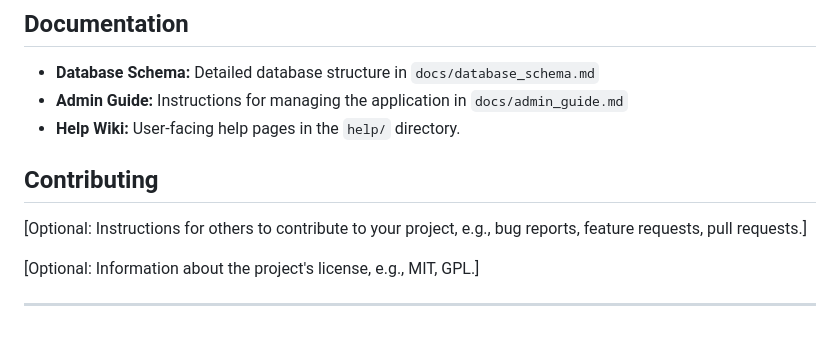
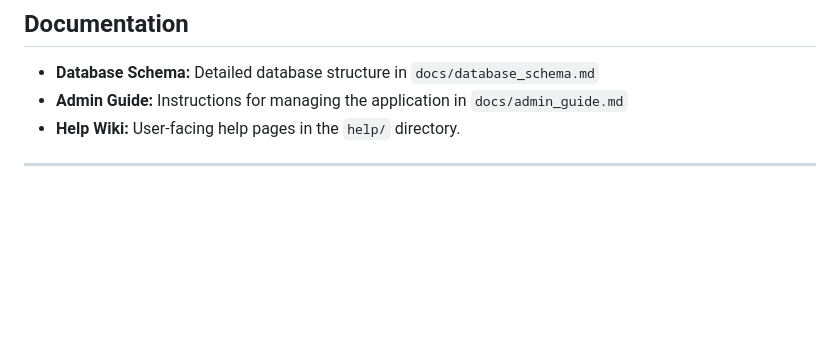
Before and after one commit to Risheek10/bytekit_infotech, a Markdown page: README.md, the part around the change. Rendered like a GitHub page; blank space fills up the shorter version.

```diff
--- a/README.md
+++ b/README.md
@@ -86,11 +86,4 @@ Once you have the code, place the `bytekit_infotech` folder in your web server's
 * **Admin Guide:** Instructions for managing the application in `docs/admin_guide.md`
 * **Help Wiki:** User-facing help pages in the `help/` directory.
 
-## Contributing
-
-[Optional: Instructions for others to contribute to your project, e.g., bug reports, feature requests, pull requests.]
-
-
-[Optional: Information about the project's license, e.g., MIT, GPL.]
-
 ---
```
